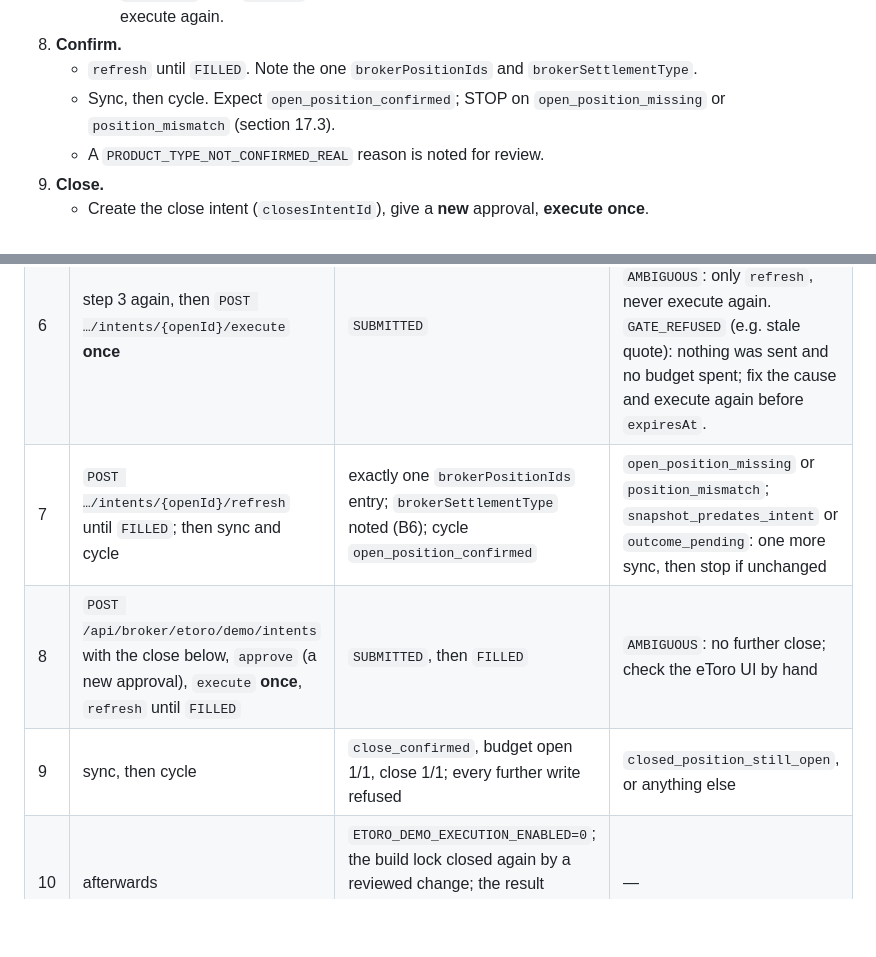
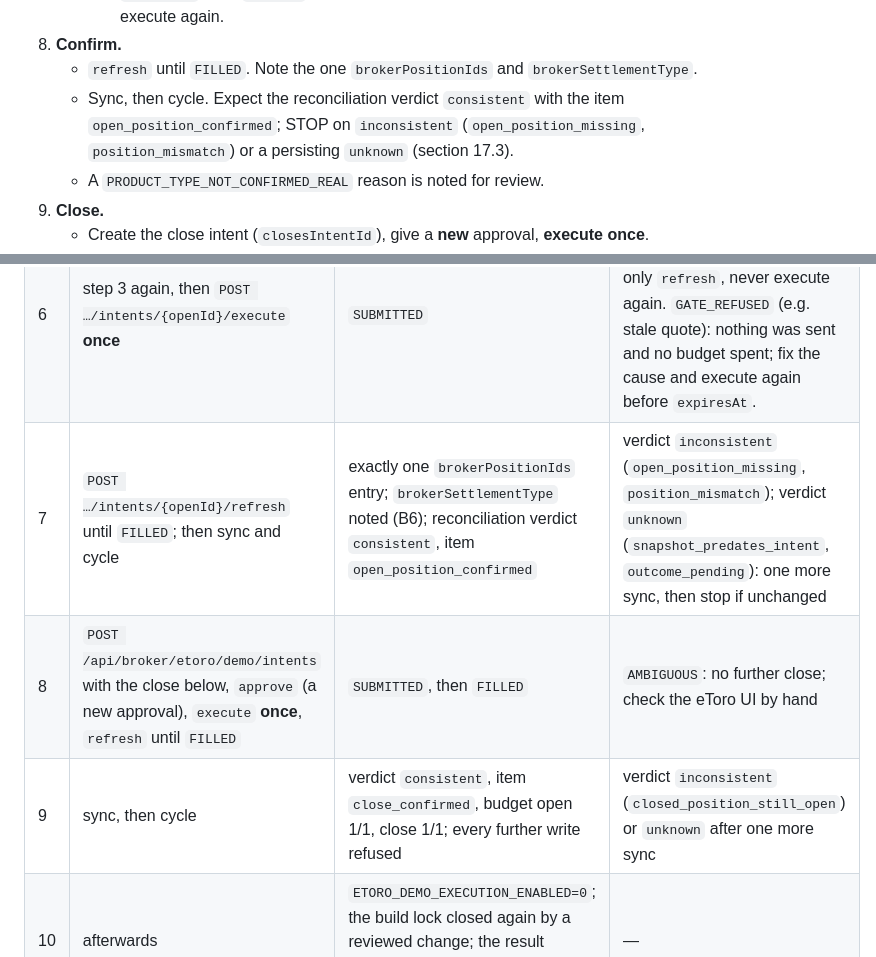
Before and after one commit to vorburgerlucp-svg/Trading, a Markdown page: docs/O22_ETORO_DEMO_TRADING_E2E_V1.md, 2 parts joined by grey strips. GitHub-like rendering; blank space fills up the shorter version.

Commit message:
O22 docs: runbook names the cycle reconciliation verdict and its item kinds
Sections 8 and 17.3 now expect the verdict `consistent` with the item
`open_position_confirmed` / `close_confirmed`, and stop on `inconsistent`
or a persisting `unknown`, naming the item kinds behind each verdict.
The previous edit had replaced the verdict by the item kinds only.

Co-Authored-By: Claude Opus 5.5 <noreply@anthropic.com>

```diff
--- a/docs/O22_ETORO_DEMO_TRADING_E2E_V1.md
+++ b/docs/O22_ETORO_DEMO_TRADING_E2E_V1.md
@@ -188,7 +188,7 @@ Each step is a separate operator action. Every STOP ends this cycle.
      - `AMBIGUOUS`: only `refresh`, which looks the order up by the original request id. Never execute again.
 8. **Confirm.**
    - `refresh` until `FILLED`. Note the one `brokerPositionIds` and `brokerSettlementType`.
-   - Sync, then cycle. Expect `open_position_confirmed`; STOP on `open_position_missing` or `position_mismatch` (section 17.3).
+   - Sync, then cycle. Expect the reconciliation verdict `consistent` with the item `open_position_confirmed`; STOP on `inconsistent` (`open_position_missing`, `position_mismatch`) or a persisting `unknown` (section 17.3).
    - A `PRODUCT_TYPE_NOT_CONFIRMED_REAL` reason is noted for review.
 9. **Close.**
    - Create the close intent (`closesIntentId`), give a **new** approval, **execute once**.
@@ -579,9 +579,9 @@ Nothing in this section has been run. It prepares the review and the one control
 | 4 | `POST /api/broker/etoro/demo/intents` with the open below | 201, `RISK_APPROVED` (creation reads `/demo/pnl` once for the safety decision) | `REJECTED`: read `gateReasons`, stop |
 | 5 | `POST …/intents/{openId}/approve` | `APPROVED` by `luc-vorburger` | anything else |
 | 6 | step 3 again, then `POST …/intents/{openId}/execute` **once** | `SUBMITTED` | `REJECTED`: stop (budget spent, the cycle is over). `AMBIGUOUS`: only `refresh`, never execute again. `GATE_REFUSED` (e.g. stale quote): nothing was sent and no budget spent; fix the cause and execute again before `expiresAt`. |
-| 7 | `POST …/intents/{openId}/refresh` until `FILLED`; then sync and cycle | exactly one `brokerPositionIds` entry; `brokerSettlementType` noted (B6); cycle `open_position_confirmed` | `open_position_missing` or `position_mismatch`; `snapshot_predates_intent` or `outcome_pending`: one more sync, then stop if unchanged |
+| 7 | `POST …/intents/{openId}/refresh` until `FILLED`; then sync and cycle | exactly one `brokerPositionIds` entry; `brokerSettlementType` noted (B6); reconciliation verdict `consistent`, item `open_position_confirmed` | verdict `inconsistent` (`open_position_missing`, `position_mismatch`); verdict `unknown` (`snapshot_predates_intent`, `outcome_pending`): one more sync, then stop if unchanged |
 | 8 | `POST /api/broker/etoro/demo/intents` with the close below, `approve` (a new approval), `execute` **once**, `refresh` until `FILLED` | `SUBMITTED`, then `FILLED` | `AMBIGUOUS`: no further close; check the eToro UI by hand |
-| 9 | sync, then cycle | `close_confirmed`, budget open 1/1, close 1/1; every further write refused | `closed_position_still_open`, or anything else |
+| 9 | sync, then cycle | verdict `consistent`, item `close_confirmed`, budget open 1/1, close 1/1; every further write refused | verdict `inconsistent` (`closed_position_still_open`) or `unknown` after one more sync |
 | 10 | afterwards | `ETORO_DEMO_EXECUTION_ENABLED=0`; the build lock closed again by a reviewed change; the result documented with sanitized evidence | — |
 
 **The open intent** (times: canonical UTC, `expiresAt` at most 15 minutes after `createdAt`, e.g. 10):
```
